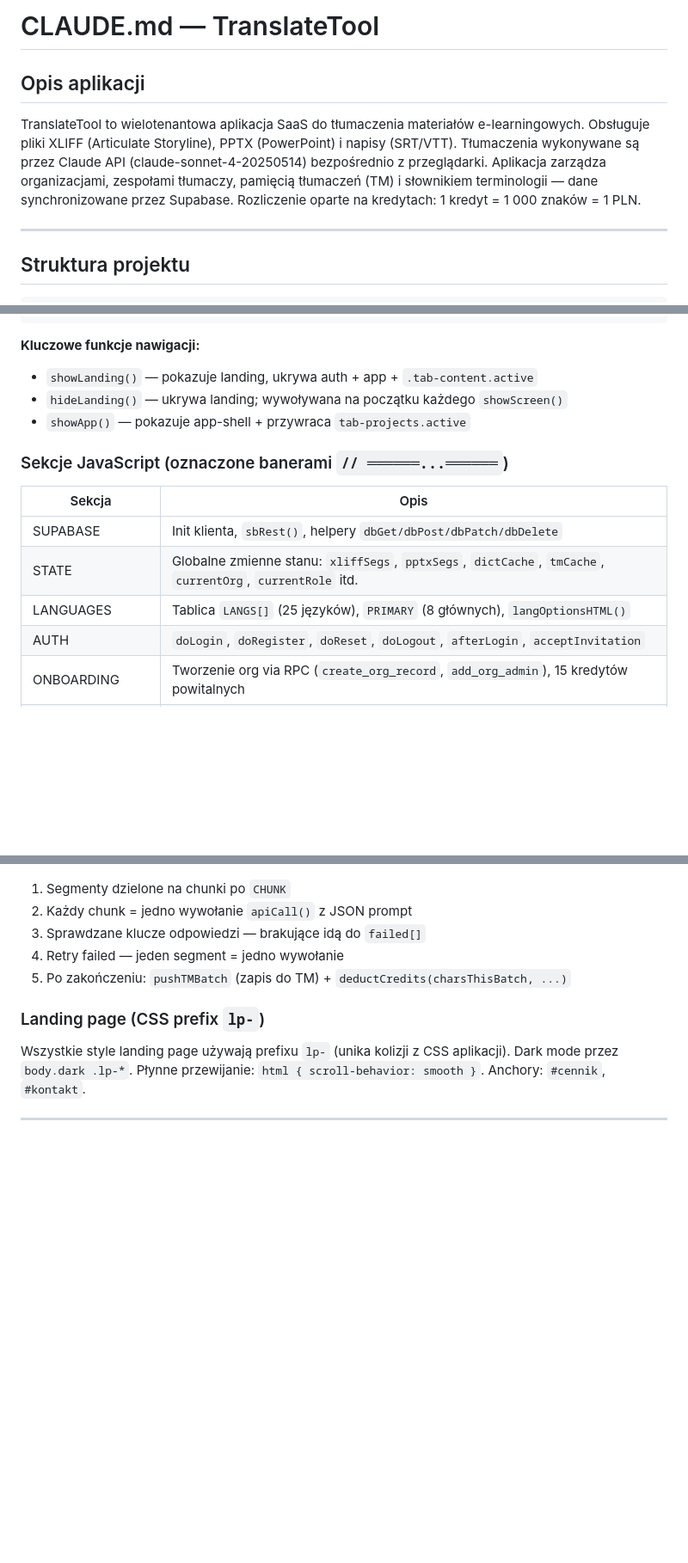
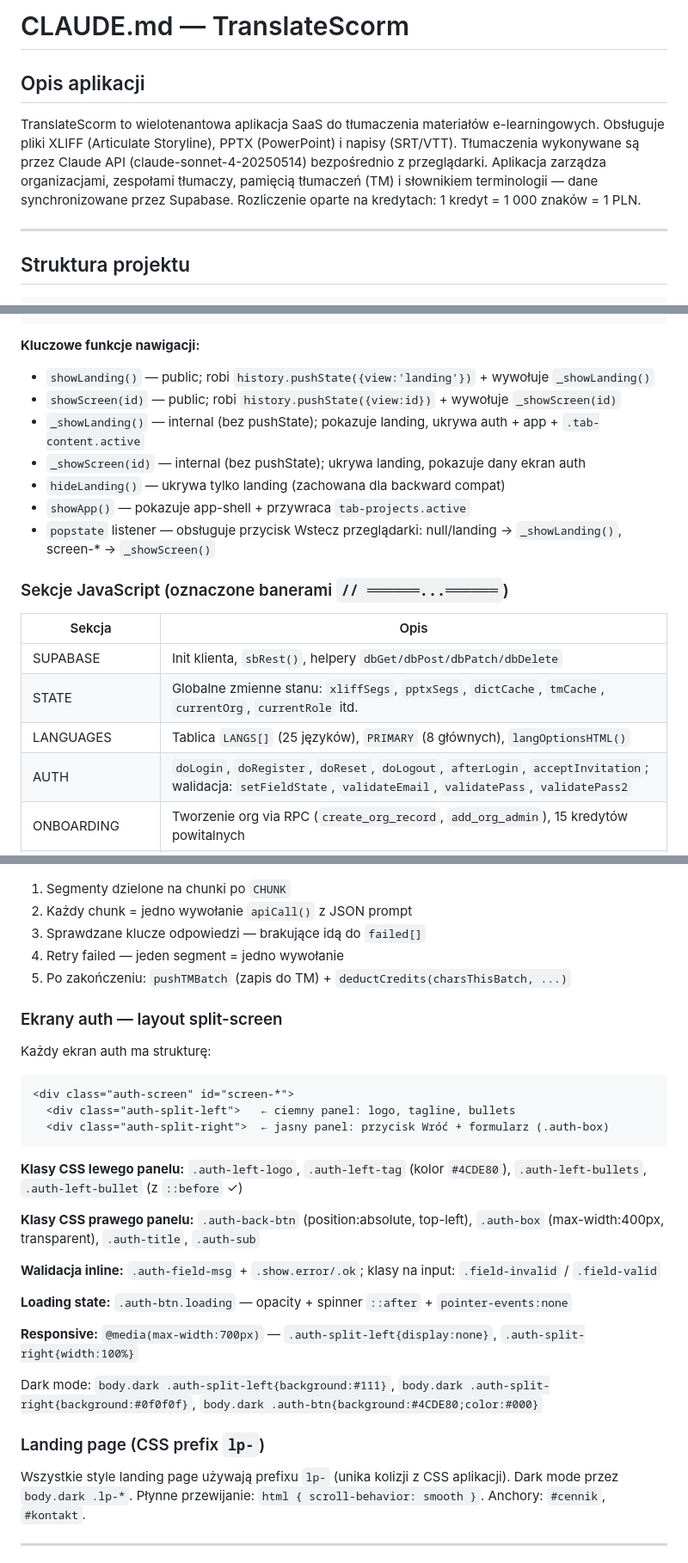
Before and after one commit to zloty05/translate-tool, a Markdown page: CLAUDE.md, 3 parts joined by grey strips. Shown at 86% size. Rendered like a GitHub page; blank space fills up the shorter version.

Commit message:
aktualizacja CLAUDE.md — rebranding na TranslateScorm, nowa domena, architektura auth

````diff
--- a/CLAUDE.md
+++ b/CLAUDE.md
@@ -1,8 +1,8 @@
-# CLAUDE.md — TranslateTool
+# CLAUDE.md — TranslateScorm
 
 ## Opis aplikacji
 
-TranslateTool to wielotenantowa aplikacja SaaS do tłumaczenia materiałów e-learningowych. Obsługuje pliki XLIFF (Articulate Storyline), PPTX (PowerPoint) i napisy (SRT/VTT). Tłumaczenia wykonywane są przez Claude API (claude-sonnet-4-20250514) bezpośrednio z przeglądarki. Aplikacja zarządza organizacjami, zespołami tłumaczy, pamięcią tłumaczeń (TM) i słownikiem terminologii — dane synchronizowane przez Supabase. Rozliczenie oparte na kredytach: 1 kredyt = 1 000 znaków = 1 PLN.
+TranslateScorm to wielotenantowa aplikacja SaaS do tłumaczenia materiałów e-learningowych. Obsługuje pliki XLIFF (Articulate Storyline), PPTX (PowerPoint) i napisy (SRT/VTT). Tłumaczenia wykonywane są przez Claude API (claude-sonnet-4-20250514) bezpośrednio z przeglądarki. Aplikacja zarządza organizacjami, zespołami tłumaczy, pamięcią tłumaczeń (TM) i słownikiem terminologii — dane synchronizowane przez Supabase. Rozliczenie oparte na kredytach: 1 kredyt = 1 000 znaków = 1 PLN.
 
 ---
 
@@ -89,9 +89,13 @@ Otwórz URL
 ```
 
 **Kluczowe funkcje nawigacji:**
-- `showLanding()` — pokazuje landing, ukrywa auth + app + `.tab-content.active`
-- `hideLanding()` — ukrywa landing; wywoływana na początku każdego `showScreen()`
+- `showLanding()` — public; robi `history.pushState({view:'landing'})` + wywołuje `_showLanding()`
+- `showScreen(id)` — public; robi `history.pushState({view:id})` + wywołuje `_showScreen(id)`
+- `_showLanding()` — internal (bez pushState); pokazuje landing, ukrywa auth + app + `.tab-content.active`
+- `_showScreen(id)` — internal (bez pushState); ukrywa landing, pokazuje dany ekran auth
+- `hideLanding()` — ukrywa tylko landing (zachowana dla backward compat)
 - `showApp()` — pokazuje app-shell + przywraca `tab-projects.active`
+- `popstate` listener — obsługuje przycisk Wstecz przeglądarki: null/landing → `_showLanding()`, screen-* → `_showScreen()`
 
 ### Sekcje JavaScript (oznaczone banerami `// ══════...══════`)
 
@@ -100,7 +104,7 @@ Otwórz URL
 | SUPABASE | Init klienta, `sbRest()`, helpery `dbGet/dbPost/dbPatch/dbDelete` |
 | STATE | Globalne zmienne stanu: `xliffSegs`, `pptxSegs`, `dictCache`, `tmCache`, `currentOrg`, `currentRole` itd. |
 | LANGUAGES | Tablica `LANGS[]` (25 języków), `PRIMARY` (8 głównych), `langOptionsHTML()` |
-| AUTH | `doLogin`, `doRegister`, `doReset`, `doLogout`, `afterLogin`, `acceptInvitation` |
+| AUTH | `doLogin`, `doRegister`, `doReset`, `doLogout`, `afterLogin`, `acceptInvitation`; walidacja: `setFieldState`, `validateEmail`, `validatePass`, `validatePass2` |
 | ONBOARDING | Tworzenie org via RPC (`create_org_record`, `add_org_admin`), 15 kredytów powitalnych |
 | APP LOAD | `loadApp()`, `switchTab()`, helpery utils (`esc`, `download`, `readFile`, `sleep`, `fmtDate`) |
 | TEAM MANAGEMENT | `loadTeam`, `renderTeamList`, limity kredytów na tłumacza, języki członka |
@@ -187,6 +191,27 @@ const CHUNK=20                       // segmentów na wywołanie API (XLIFF/PPTX
 4. Retry failed — jeden segment = jedno wywołanie
 5. Po zakończeniu: `pushTMBatch` (zapis do TM) + `deductCredits(charsThisBatch, ...)`
 
+### Ekrany auth — layout split-screen
+
+Każdy ekran auth ma strukturę:
+```html
+<div class="auth-screen" id="screen-*">
+  <div class="auth-split-left">   ← ciemny panel: logo, tagline, bullets
+  <div class="auth-split-right">  ← jasny panel: przycisk Wróć + formularz (.auth-box)
+```
+
+**Klasy CSS lewego panelu:** `.auth-left-logo`, `.auth-left-tag` (kolor `#4CDE80`), `.auth-left-bullets`, `.auth-left-bullet` (z `::before` ✓)
+
+**Klasy CSS prawego panelu:** `.auth-back-btn` (position:absolute, top-left), `.auth-box` (max-width:400px, transparent), `.auth-title`, `.auth-sub`
+
+**Walidacja inline:** `.auth-field-msg` + `.show.error/.ok`; klasy na input: `.field-invalid` / `.field-valid`
+
+**Loading state:** `.auth-btn.loading` — opacity + spinner `::after` + `pointer-events:none`
+
+**Responsive:** `@media(max-width:700px)` — `.auth-split-left{display:none}`, `.auth-split-right{width:100%}`
+
+Dark mode: `body.dark .auth-split-left{background:#111}`, `body.dark .auth-split-right{background:#0f0f0f}`, `body.dark .auth-btn{background:#4CDE80;color:#000}`
+
 ### Landing page (CSS prefix `lp-`)
 
 Wszystkie style landing page używają prefixu `lp-` (unika kolizji z CSS aplikacji). Dark mode przez `body.dark .lp-*`. Płynne przewijanie: `html { scroll-behavior: smooth }`. Anchory: `#cennik`, `#kontakt`.
````
Also changed, not shown: other parts of CLAUDE.md (+3 -2 lines).
